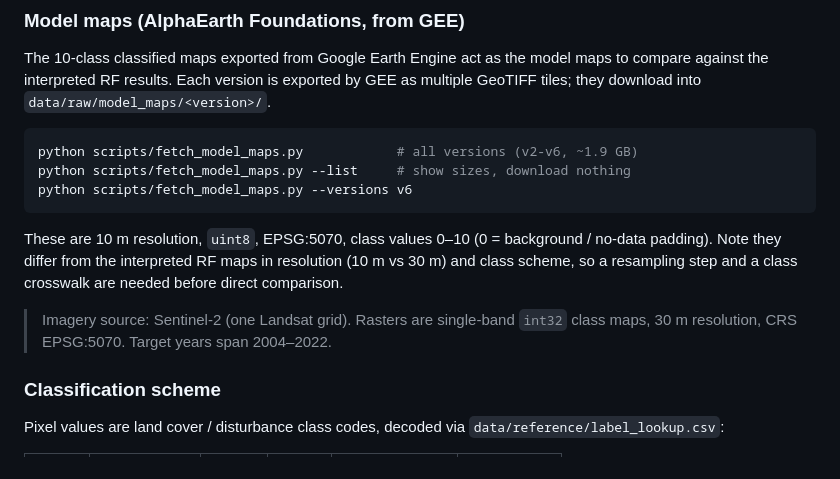
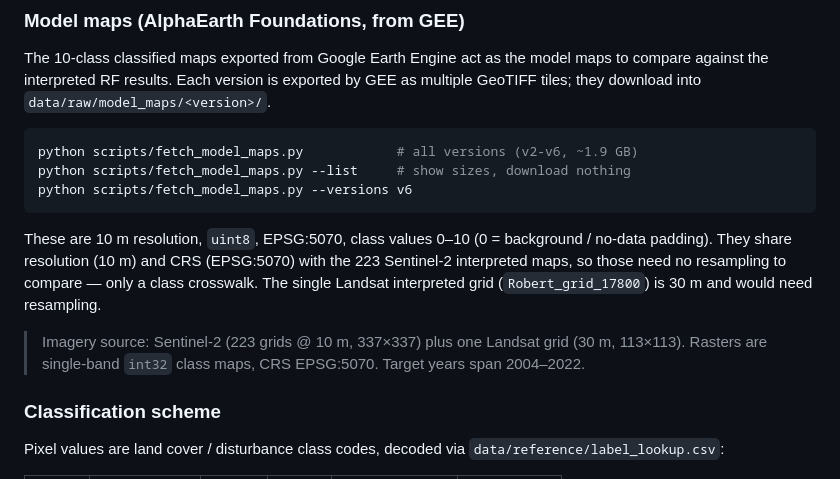
Before and after one commit to mburns2002/Landcover_Interpretation, a Markdown page: README.md, the part around the change. GitHub-like rendering.

Commit message:
Correct resolution note: interpreted Sentinel-2 maps are 10m, not 30m
Only the single Landsat grid is 30m; the 223 Sentinel-2 grids match the
model maps at 10m EPSG:5070, so no resampling is needed for them.

Co-Authored-By: Claude Opus 4.8 (1M context) <noreply@anthropic.com>

````diff
--- a/README.md
+++ b/README.md
@@ -113,12 +113,14 @@ python scripts/fetch_model_maps.py --versions v6
 ```
 
 These are 10 m resolution, `uint8`, EPSG:5070, class values 0–10 (0 = background /
-no-data padding). Note they differ from the interpreted RF maps in resolution
-(10 m vs 30 m) and class scheme, so a resampling step and a class crosswalk are
-needed before direct comparison.
+no-data padding). They share resolution (10 m) and CRS (EPSG:5070) with the 223
+Sentinel-2 interpreted maps, so those need no resampling to compare — only a class
+crosswalk. The single Landsat interpreted grid (`Robert_grid_17800`) is 30 m and
+would need resampling.
 
-> Imagery source: Sentinel-2 (one Landsat grid). Rasters are single-band `int32`
-> class maps, 30 m resolution, CRS EPSG:5070. Target years span 2004–2022.
+> Imagery source: Sentinel-2 (223 grids @ 10 m, 337×337) plus one Landsat grid
+> (30 m, 113×113). Rasters are single-band `int32` class maps, CRS EPSG:5070.
+> Target years span 2004–2022.
 
 ### Classification scheme
 
````
